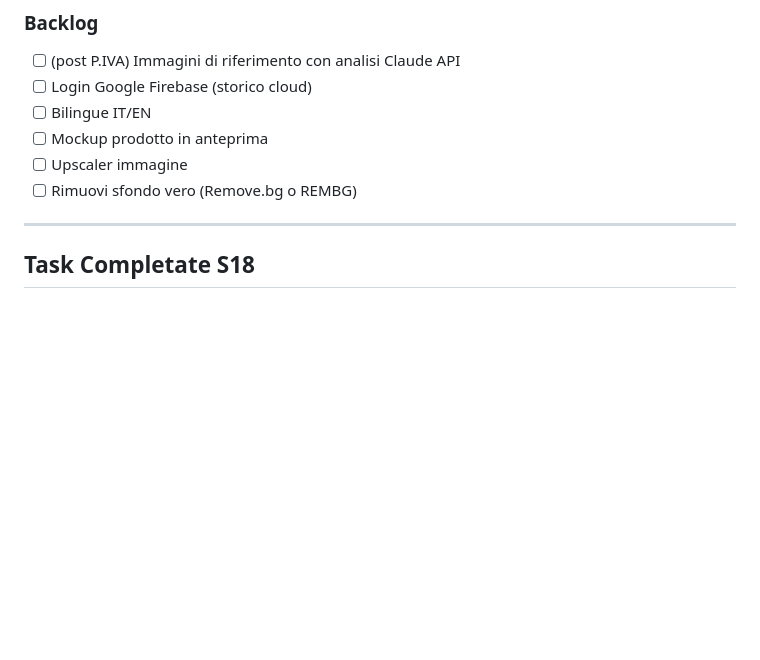
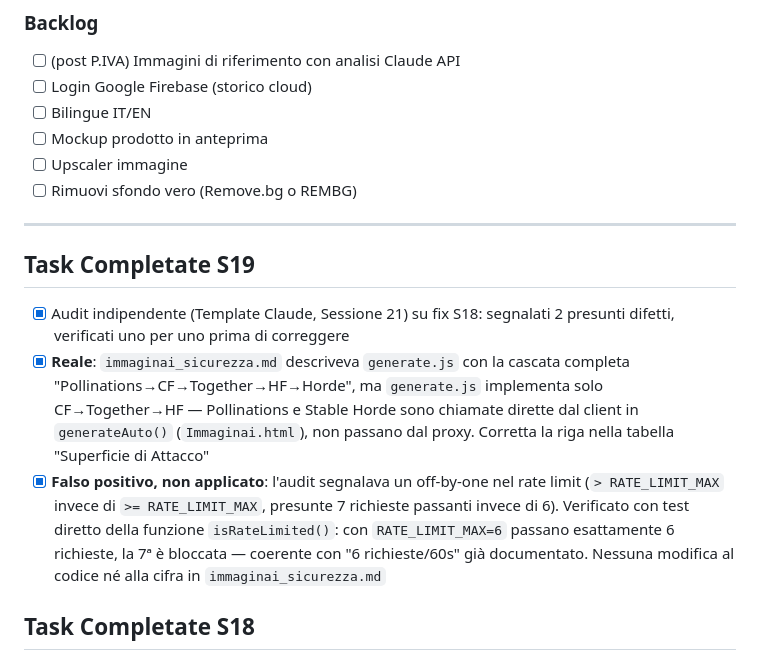
Before and after one commit to Mondor89/ImmaginAI, a Markdown page: docs/immaginai_stato.md, the part around the change. Drawn GitHub-style; blank space fills up the shorter version.

Commit message:
Sessione 19 — correzione audit indipendente: cascata generate.js allineata al codice, rate-limit off-by-one verificato falso positivo

```diff
--- a/docs/immaginai_stato.md
+++ b/docs/immaginai_stato.md
@@ -38,6 +38,12 @@
 - [ ] Rimuovi sfondo vero (Remove.bg o REMBG)
 
 ---
+
+## Task Completate S19
+
+- [x] Audit indipendente (Template Claude, Sessione 21) su fix S18: segnalati 2 presunti difetti, verificati uno per uno prima di correggere
+- [x] **Reale**: `immaginai_sicurezza.md` descriveva `generate.js` con la cascata completa "Pollinations→CF→Together→HF→Horde", ma `generate.js` implementa solo CF→Together→HF — Pollinations e Stable Horde sono chiamate dirette dal client in `generateAuto()` (`Immaginai.html`), non passano dal proxy. Corretta la riga nella tabella "Superficie di Attacco"
+- [x] **Falso positivo, non applicato**: l'audit segnalava un off-by-one nel rate limit (`> RATE_LIMIT_MAX` invece di `>= RATE_LIMIT_MAX`, presunte 7 richieste passanti invece di 6). Verificato con test diretto della funzione `isRateLimited()`: con `RATE_LIMIT_MAX=6` passano esattamente 6 richieste, la 7ª è bloccata — coerente con "6 richieste/60s" già documentato. Nessuna modifica al codice né alla cifra in `immaginai_sicurezza.md`
 
 ## Task Completate S18
 
```
Also changed, not shown: docs/immaginai_sicurezza.md (+1 -1 lines).
